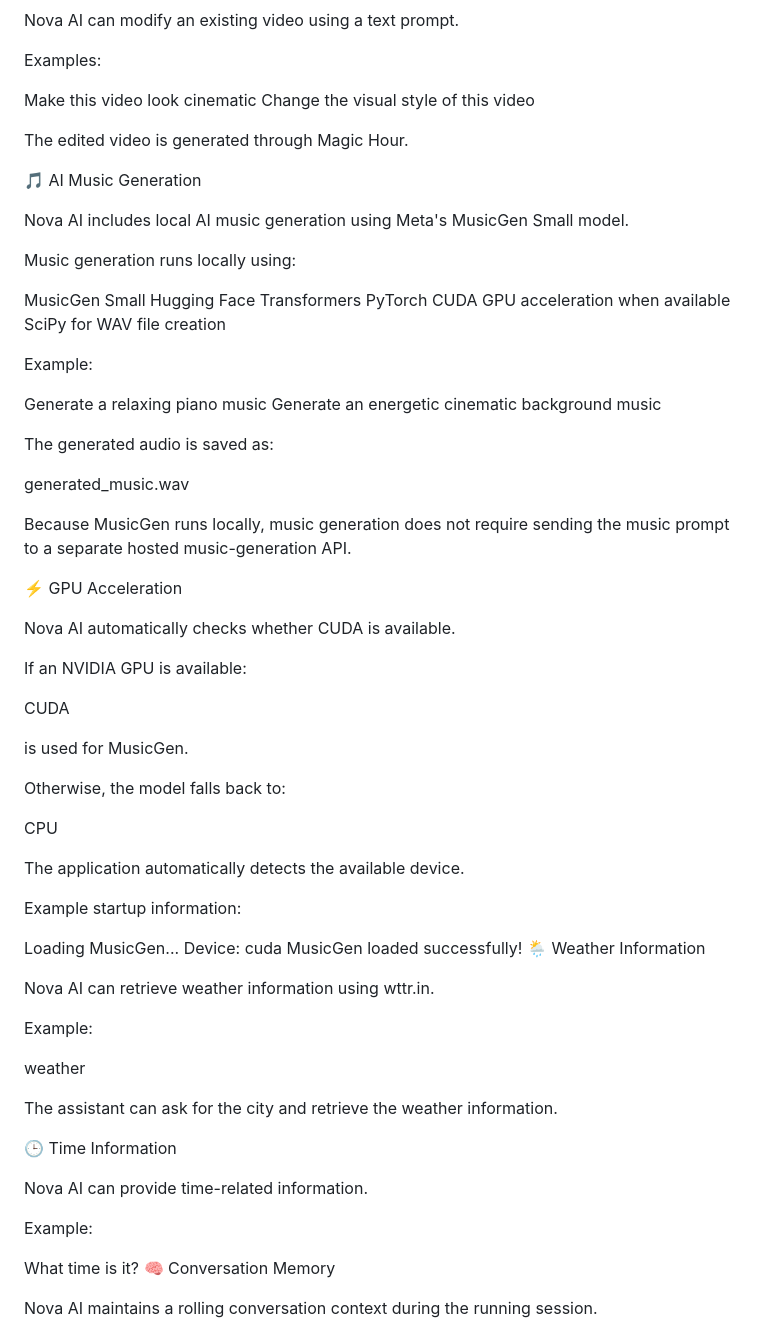
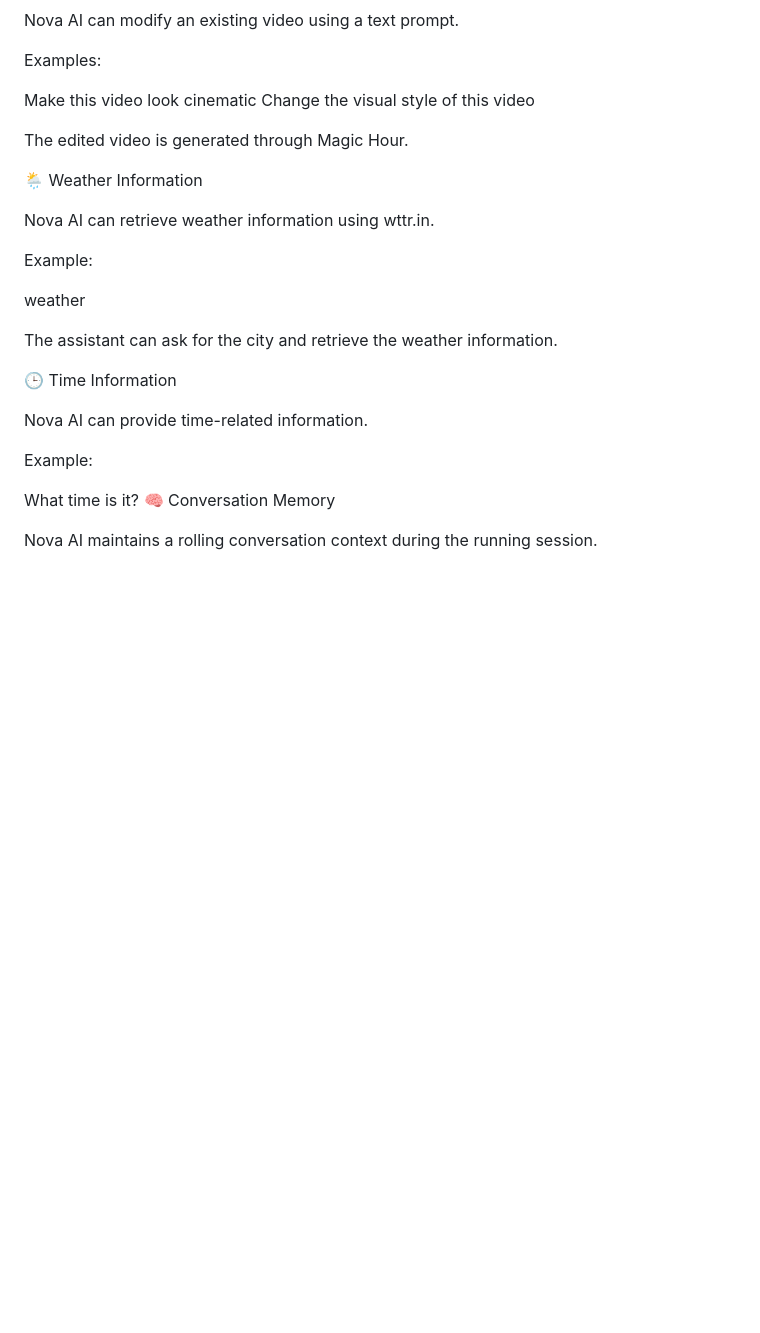
Before and after one commit to yatin341/Nova-Ai, a Markdown page: README.md, the part around the change. Rendered like a GitHub page; blank space fills up the shorter version.

```diff
--- a/README.md
+++ b/README.md
@@ -106,50 +106,6 @@ Change the visual style of this video
 
 The edited video is generated through Magic Hour.
 
-🎵 AI Music Generation
-
-Nova AI includes local AI music generation using Meta's MusicGen Small model.
-
-Music generation runs locally using:
-
-MusicGen Small
-Hugging Face Transformers
-PyTorch
-CUDA GPU acceleration when available
-SciPy for WAV file creation
-
-Example:
-
-Generate a relaxing piano music
-Generate an energetic cinematic background music
-
-The generated audio is saved as:
-
-generated_music.wav
-
-Because MusicGen runs locally, music generation does not require sending the music prompt to a separate hosted music-generation API.
-
-⚡ GPU Acceleration
-
-Nova AI automatically checks whether CUDA is available.
-
-If an NVIDIA GPU is available:
-
-CUDA
-
-is used for MusicGen.
-
-Otherwise, the model falls back to:
-
-CPU
-
-The application automatically detects the available device.
-
-Example startup information:
-
-Loading MusicGen...
-Device: cuda
-MusicGen loaded successfully!
 🌦️ Weather Information
 
 Nova AI can retrieve weather information using wttr.in.
```
